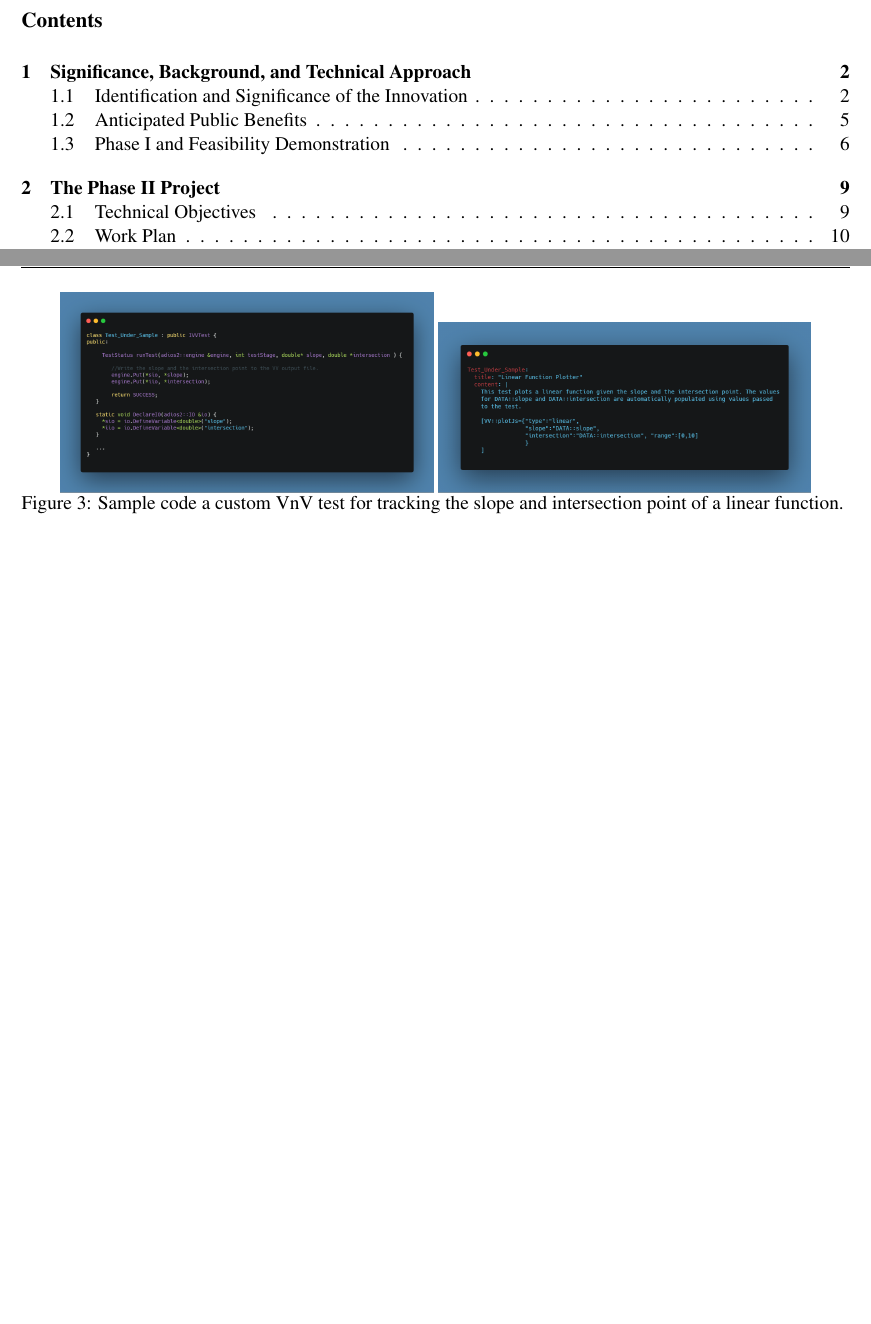
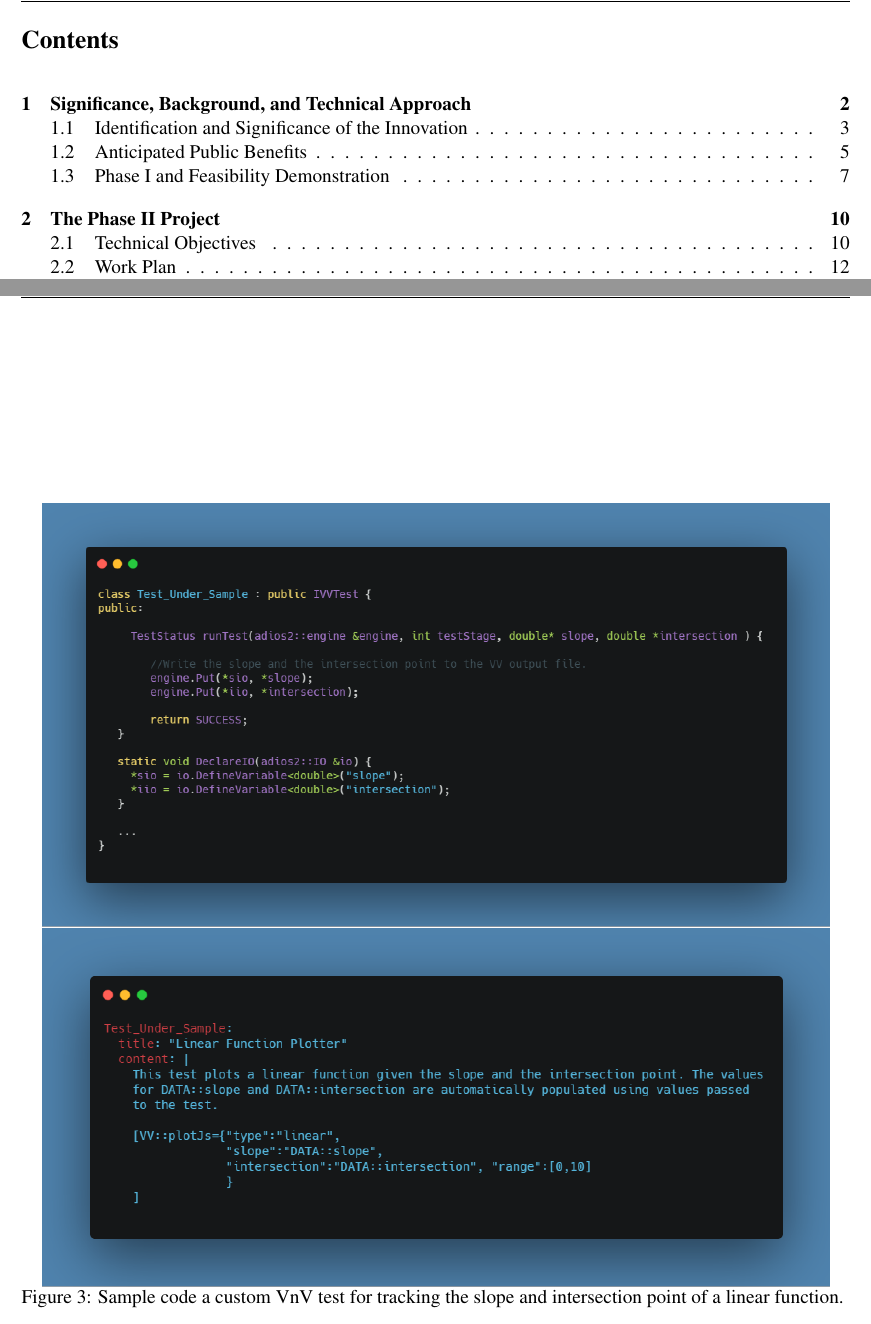
Before and after one commit to vnvlabs/vnv, a LaTeX document (phaseIIProposal/Narrative.tex, which reads phaseIIProposal/narrative/identification.tex): two parts of pages 1 and 8 of 18 before the commit and two parts of pages 2 and 9 of 21 after it, joined at a grey line, cut so that both start at the same text, the shorter picture padded with empty space. Compiled offline with pdfLaTeX.

Commit message:
minor fixes

```diff
--- a/phaseIIProposal/Narrative.tex
+++ b/phaseIIProposal/Narrative.tex
@@ -1,8 +1,8 @@
 \documentclass[times,11pt,portrait]{article} %12pt, DOE SBIR/STTR
 
 \input{packages}
-%\usepackage{titlesec}
-\usepackage[small,compact]{titlesec}
+\usepackage{titlesec}
+%\usepackage[small,compact]{titlesec}
 
 \input{header}
 
@@ -14,12 +14,12 @@
 
 %uncommenting below helps to squeeze some more space
 %\renewcommand\floatpagefraction{.95}
-\renewcommand\topfraction{.99}
-\renewcommand\bottomfraction{.99}
-\renewcommand\textfraction{.1}
-\setcounter{totalnumber}{99}
-\setcounter{topnumber}{99}
-\setcounter{bottomnumber}{99}
+\renewcommand\topfraction{.99999}
+\renewcommand\bottomfraction{.99999}
+\renewcommand\textfraction{0}
+\setcounter{totalnumber}{99999}
+\setcounter{topnumber}{99999}
+\setcounter{bottomnumber}{99999}
 \renewcommand{\abovecaptionskip}{-4pt}
 \renewcommand{\belowcaptionskip}{-4pt}
 \renewcommand{\baselinestretch}{1.00} %make a little easier to read since not tight on space now, also keeps Table 1 out of the references...
--- a/phaseIIProposal/narrative/identification.tex
+++ b/phaseIIProposal/narrative/identification.tex
@@ -149,8 +149,8 @@ To assist in the development of tests, and to avoid issues with incorrect type-c
 
 \begin{figure}
  \centering
- \includegraphics[width=0.45\textwidth]{./narrative/figures/testcode-example.png}
- \includegraphics[width=0.45\textwidth]{./narrative/figures/test-example.png}
+ \includegraphics[width=0.95\textwidth]{./narrative/figures/testcode-example.png}
+ \includegraphics[width=0.95\textwidth]{./narrative/figures/test-example.png}
  \caption{Sample code a custom VnV test for tracking the slope and intersection point of a linear function. \label{fig:test-example}}
 \end{figure}
 
```
Also changed, not shown: phaseIIProposal/Narrative.tex (2 more changed lines), phaseIIProposal/narrative/identification.tex (2 more changed lines).
